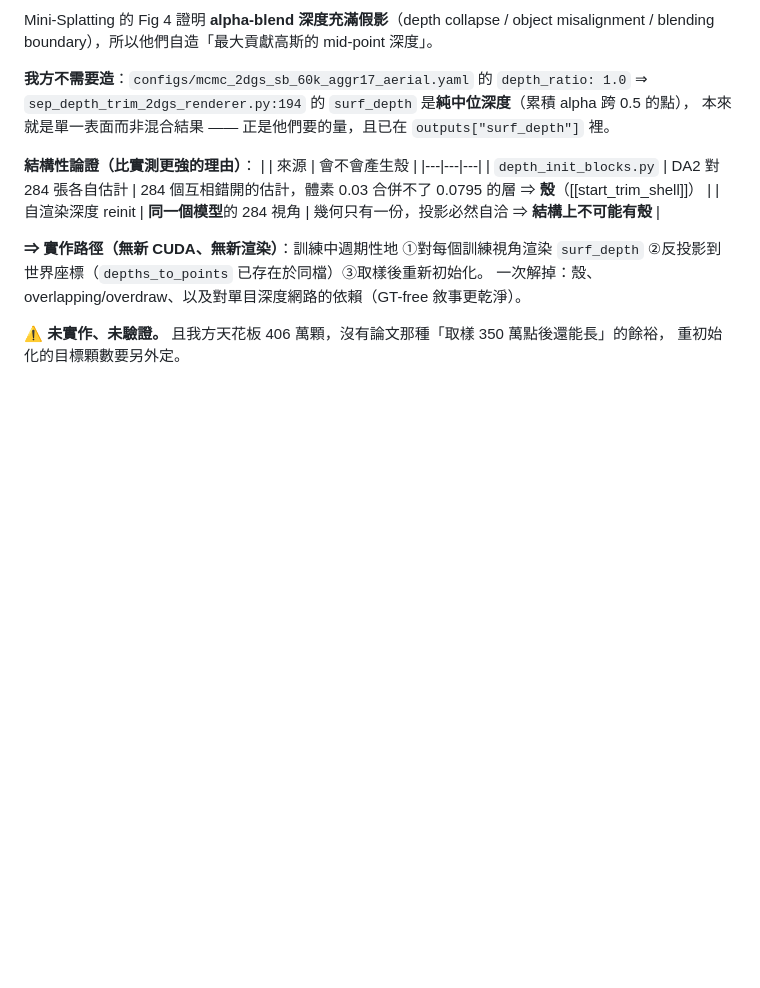
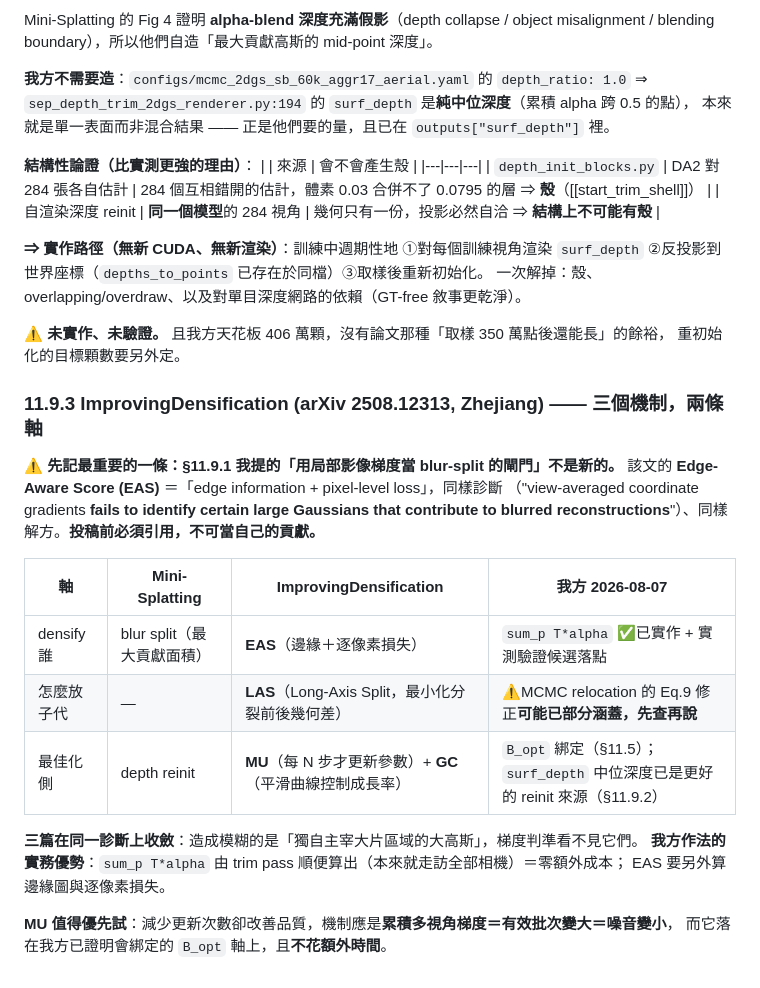
Before and after one commit to llll2005/gs, a Markdown page: 紀錄/研究總覽.md, the part around the change. Drawn GitHub-style; blank space fills up the shorter version.

Commit message:
研究總覽 11.9.3: ImprovingDensification -- EAS 已涵蓋我提的紋理閘門（不可當自己貢獻）

```diff
--- a/紀錄/研究總覽.md
+++ b/紀錄/研究總覽.md
@@ -801,3 +801,23 @@ blending boundary），所以他們自造「最大貢獻高斯的 mid-point 深
 
 **⚠ 未實作、未驗證。** 且我方天花板 406 萬顆，沒有論文那種「取樣 350 萬點後還能長」的餘裕，
 重初始化的目標顆數要另外定。
+
+### 11.9.3 ImprovingDensification (arXiv 2508.12313, Zhejiang) —— 三個機制，兩條軸
+
+**⚠ 先記最重要的一條：§11.9.1 我提的「用局部影像梯度當 blur-split 的閘門」不是新的。**
+該文的 **Edge-Aware Score (EAS)** ＝「edge information + pixel-level loss」，同樣診斷
+（"view-averaged coordinate gradients **fails to identify certain large Gaussians that contribute
+to blurred reconstructions**"）、同樣解方。**投稿前必須引用，不可當自己的貢獻。**
+
+| 軸 | Mini-Splatting | ImprovingDensification | 我方 2026-08-07 |
+|---|---|---|---|
+| densify 誰 | blur split（最大貢獻面積） | **EAS**（邊緣＋逐像素損失） | `sum_p T*alpha` ✅已實作 + 實測驗證候選落點 |
+| 怎麼放子代 | — | **LAS**（Long-Axis Split，最小化分裂前後幾何差） | ⚠MCMC relocation 的 Eq.9 修正**可能已部分涵蓋，先查再說** |
+| 最佳化側 | depth reinit | **MU**（每 N 步才更新參數）+ **GC**（平滑曲線控制成長率） | `B_opt` 綁定（§11.5）；`surf_depth` 中位深度已是更好的 reinit 來源（§11.9.2） |
+
+**三篇在同一診斷上收斂**：造成模糊的是「獨自主宰大片區域的大高斯」，梯度判準看不見它們。
+**我方作法的實務優勢**：`sum_p T*alpha` 由 trim pass 順便算出（本來就走訪全部相機）＝零額外成本；
+EAS 要另外算邊緣圖與逐像素損失。
+
+**MU 值得優先試**：減少更新次數卻改善品質，機制應是**累積多視角梯度＝有效批次變大＝噪音變小**，
+而它落在我方已證明會綁定的 `B_opt` 軸上，且**不花額外時間**。
```
